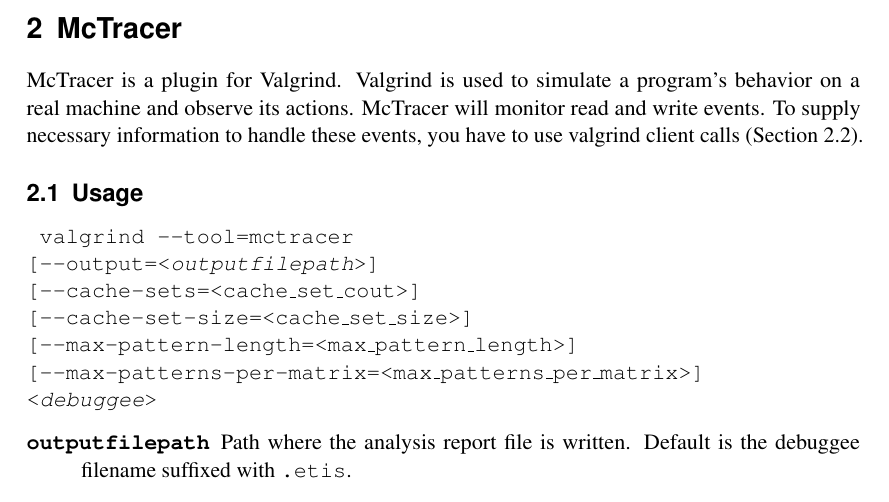
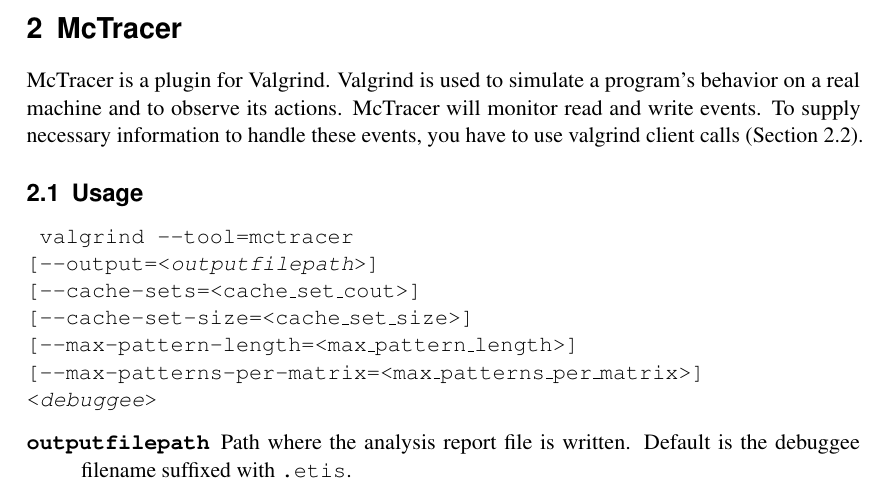
Before and after one commit to jcaesar/ETI-GP-SS12-P5, a LaTeX document (tex/docs/usr/main.tex, which reads tex/docs/usr/mctracer/mctracer.tex): part of page 5 of 12, cut so that both start at the same text. Compiled offline with pdfLaTeX.

Commit message:
Minor fix

```diff
--- a/tex/docs/usr/mctracer/mctracer.tex
+++ b/tex/docs/usr/mctracer/mctracer.tex
@@ -1,5 +1,5 @@
 McTracer is a plugin for Valgrind.
-Valgrind is used to simulate a program's behavior on a real machine and observe its actions.
+Valgrind is used to simulate a program's behavior on a real machine and to observe its actions.
 McTracer will monitor read and write events.
 To supply necessary information to handle these events, you have to use valgrind client calls (Section \ref{vgclientcalls}).
 \subsection{Usage} \input{mctracer/usage.tex}
```
